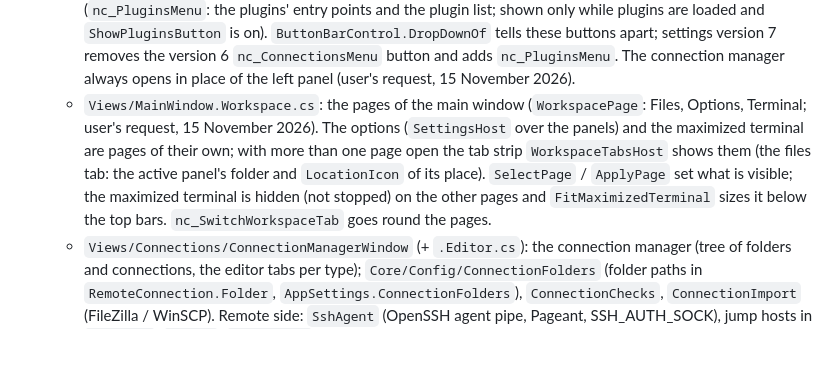
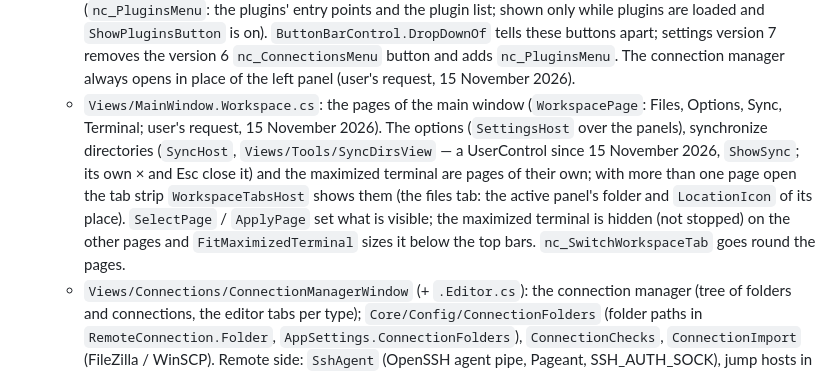
Before and after one commit to nextcommander/NextCommander, a Markdown page: CLAUDE.md, the part around the change. Drawn GitHub-style; blank space fills up the shorter version.

```diff
--- a/CLAUDE.md
+++ b/CLAUDE.md
@@ -55,7 +55,7 @@ The remote integration tests are skipped unless `FM_TEST_FTP` / `FM_TEST_SFTP` /
 - `src/NextCommander.App`: the Avalonia UI.
   - `MainWindow`, `PanelSideView` → `FilePanelView` → `PathBarView`; `ViewModels/*` (`MainWindowViewModel` + `.Menus.cs`).
   - `Services/ConnectionMenus.cs`: `ConnectionMenus` the saved connections grouped by type (Net > Saved connections; the connection manager's button of the button bar is a drop-down with the manager and them when there are saved connections, `nc_ConnectionsMenu` opens it); `PluginMenus` the Plugins button (`nc_PluginsMenu`: the plugins' entry points and the plugin list; shown only while plugins are loaded and `ShowPluginsButton` is on). `ButtonBarControl.DropDownOf` tells these buttons apart; settings version 7 removes the version 6 `nc_ConnectionsMenu` button and adds `nc_PluginsMenu`. The connection manager always opens in place of the left panel (user's request, 15 November 2026).
-  - `Views/MainWindow.Workspace.cs`: the pages of the main window (`WorkspacePage`: Files, Options, Terminal; user's request, 15 November 2026). The options (`SettingsHost` over the panels) and the maximized terminal are pages of their own; with more than one page open the tab strip `WorkspaceTabsHost` shows them (the files tab: the active panel's folder and `LocationIcon` of its place). `SelectPage` / `ApplyPage` set what is visible; the maximized terminal is hidden (not stopped) on the other pages and `FitMaximizedTerminal` sizes it below the top bars. `nc_SwitchWorkspaceTab` goes round the pages.
+  - `Views/MainWindow.Workspace.cs`: the pages of the main window (`WorkspacePage`: Files, Options, Sync, Terminal; user's request, 15 November 2026). The options (`SettingsHost` over the panels), synchronize directories (`SyncHost`, `Views/Tools/SyncDirsView` — a UserControl since 15 November 2026, `ShowSync`; its own × and Esc close it) and the maximized terminal are pages of their own; with more than one page open the tab strip `WorkspaceTabsHost` shows them (the files tab: the active panel's folder and `LocationIcon` of its place). `SelectPage` / `ApplyPage` set what is visible; the maximized terminal is hidden (not stopped) on the other pages and `FitMaximizedTerminal` sizes it below the top bars. `nc_SwitchWorkspaceTab` goes round the pages.
   - `Views/Connections/ConnectionManagerWindow` (+ `.Editor.cs`): the connection manager (tree of folders and connections, the editor tabs per type); `Core/Config/ConnectionFolders` (folder paths in `RemoteConnection.Folder`, `AppSettings.ConnectionFolders`), `ConnectionChecks`, `ConnectionImport` (FileZilla / WinSCP). Remote side: `SshAgent` (OpenSSH agent pipe, Pageant, SSH_AUTH_SOCK), jump hosts in `SshLogin`, `AwsSso`, `AzureEntra`.
   - Tool windows (Lister, editor, find files, multi-rename, synchronize, compare, duplicate files `DuplicatesWindow`, folder sizes `DiskUsageWindow` + `Controls/TreemapControl`; in the core `Tools/DiskUsage.cs` scan and `TreemapLayout`).
   - `Services/Icons/`: `BrandIcons.cs` (connection type icons; cloud product marks as vectors), `Flags.cs` (vector flags of the language list), `IconPacks.cs` (the icon pack in use: glyphs and colors of the built-in icons), `FileKinds.cs`, `DriveIconConverter.cs`, `SystemFolderIcons.cs` (the operating system's icon of the user folders (`KnownFolders.KindOf`: home, documents, downloads, desktop, pictures, music, videos) on tabs, file list, tree and drive bar: Windows shell icon, Linux icon theme (`FreedesktopIconTheme`, SVG drawn with Svg.Skia), macOS NSWorkspace).
```
Also changed, not shown: docs/guide/tools.md (+3 -1 lines), docs/screenshots/synchronize.png, 10 other files.
